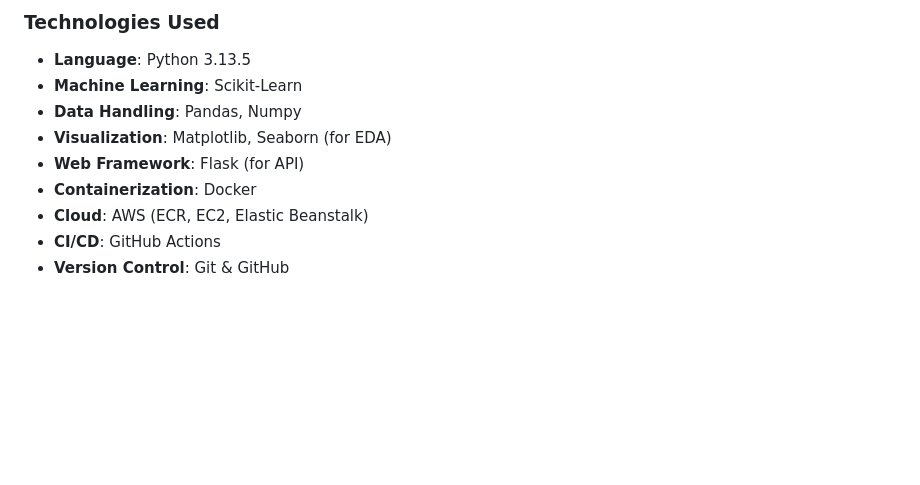
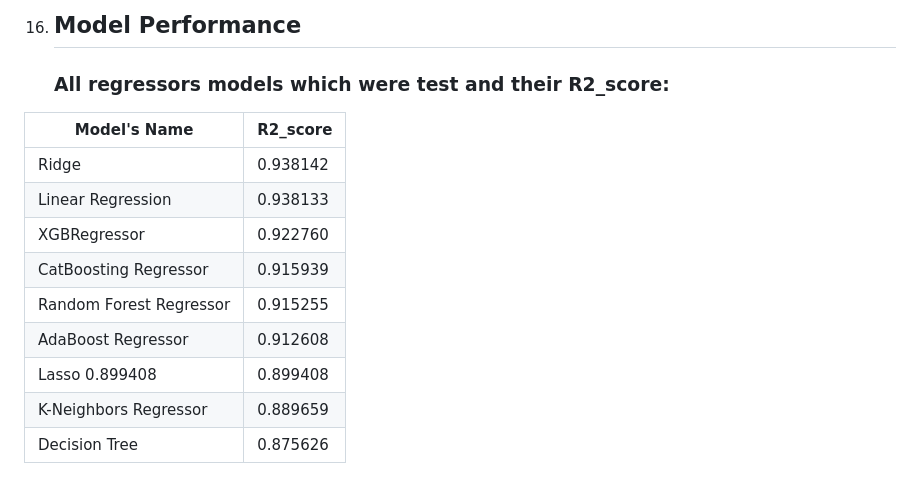
Before and after one commit to Amjad-Hussain-DataScientist/End_To_End_ML_project, a Markdown page: README.md, the part around one of its changes. Drawn GitHub-style; blank space fills up the shorter version.

```diff
--- a/README.md
+++ b/README.md
@@ -90,11 +123,15 @@ End_to_end_Ml_project/
 
-### Technologies Used
-- **Language**: Python 3.13.5
-- **Machine Learning**: Scikit-Learn
-- **Data Handling**: Pandas, Numpy
-- **Visualization**: Matplotlib, Seaborn (for EDA)
-- **Web Framework**: Flask (for API)
-- **Containerization**: Docker
-- **Cloud**: AWS (ECR, EC2, Elastic Beanstalk)
-- **CI/CD**: GitHub Actions
-- **Version Control**: Git & GitHub
+7. ## **Model Performance**
+   ### All regressors models which were test and their R2_score:
+
+| Model's Name           | R2_score         |
+| ---------------------- | ---------------- |
+| Ridge                  | 0.938142         |
+| Linear Regression      | 0.938133         |
+| XGBRegressor           | 0.922760         |
+| CatBoosting Regressor  | 0.915939         |
+| Random Forest Regressor| 0.915255         |
+| AdaBoost Regressor     | 0.912608         |
+| Lasso	0.899408         | 0.899408         |
+| K-Neighbors Regressor	 | 0.889659         |
+| Decision Tree	         | 0.875626         |
```
Also changed, not shown: other parts of README.md (+75 -42 lines).
